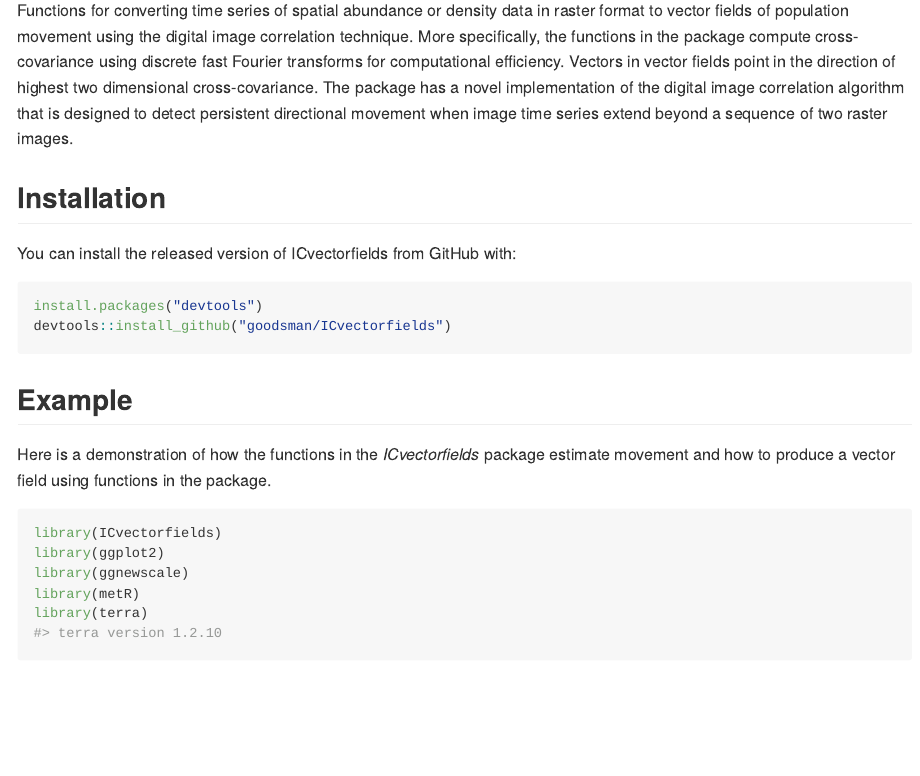
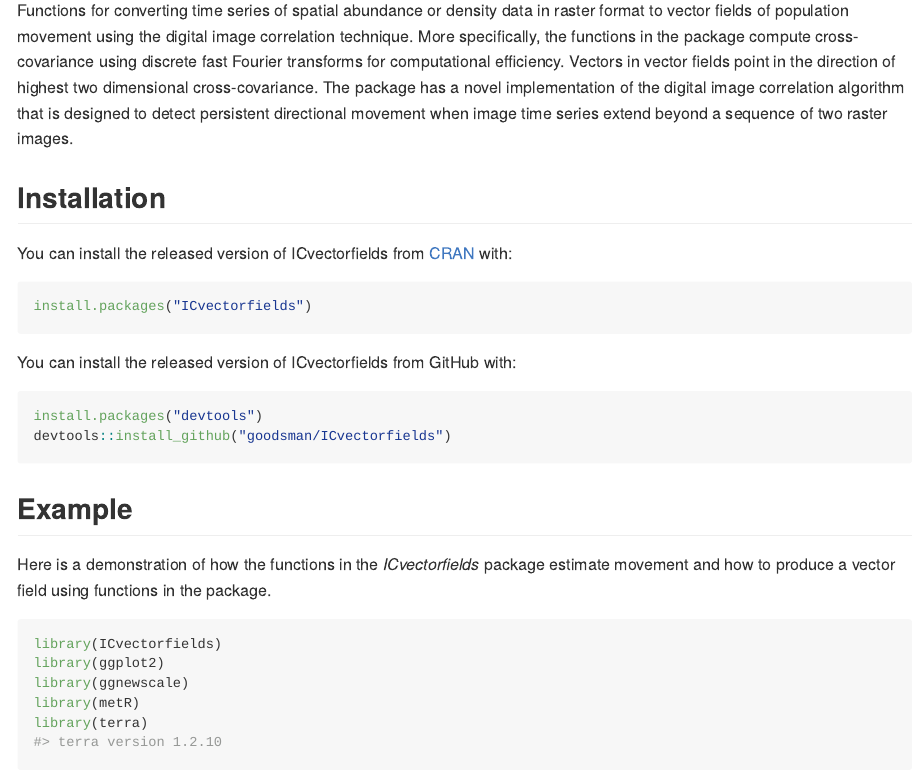
Before and after one commit to goodsman/ICvectorfields, an R Markdown document (README.Rmd): the page in a window 1100 px wide, from 220 px down. The pictures show the output file README.md that the author committed with the source, drawn offline in the style of GitHub; badge pictures from the web are left out.

Commit message:
Added cran download option to README

````diff
--- a/README.Rmd
+++ b/README.Rmd
@@ -27,7 +27,11 @@ Functions for converting time series of spatial abundance or density data in ras
 
 ## Installation
 
-<!-- You can install the released version of ICvectorfields from [CRAN](https://CRAN.R-project.org) with: -->
+You can install the released version of ICvectorfields from [CRAN](https://CRAN.R-project.org) with:
+
+``` r
+install.packages("ICvectorfields")
+```
 
 You can install the released version of ICvectorfields from GitHub with:
 
````
Also changed, not shown: README.md.
